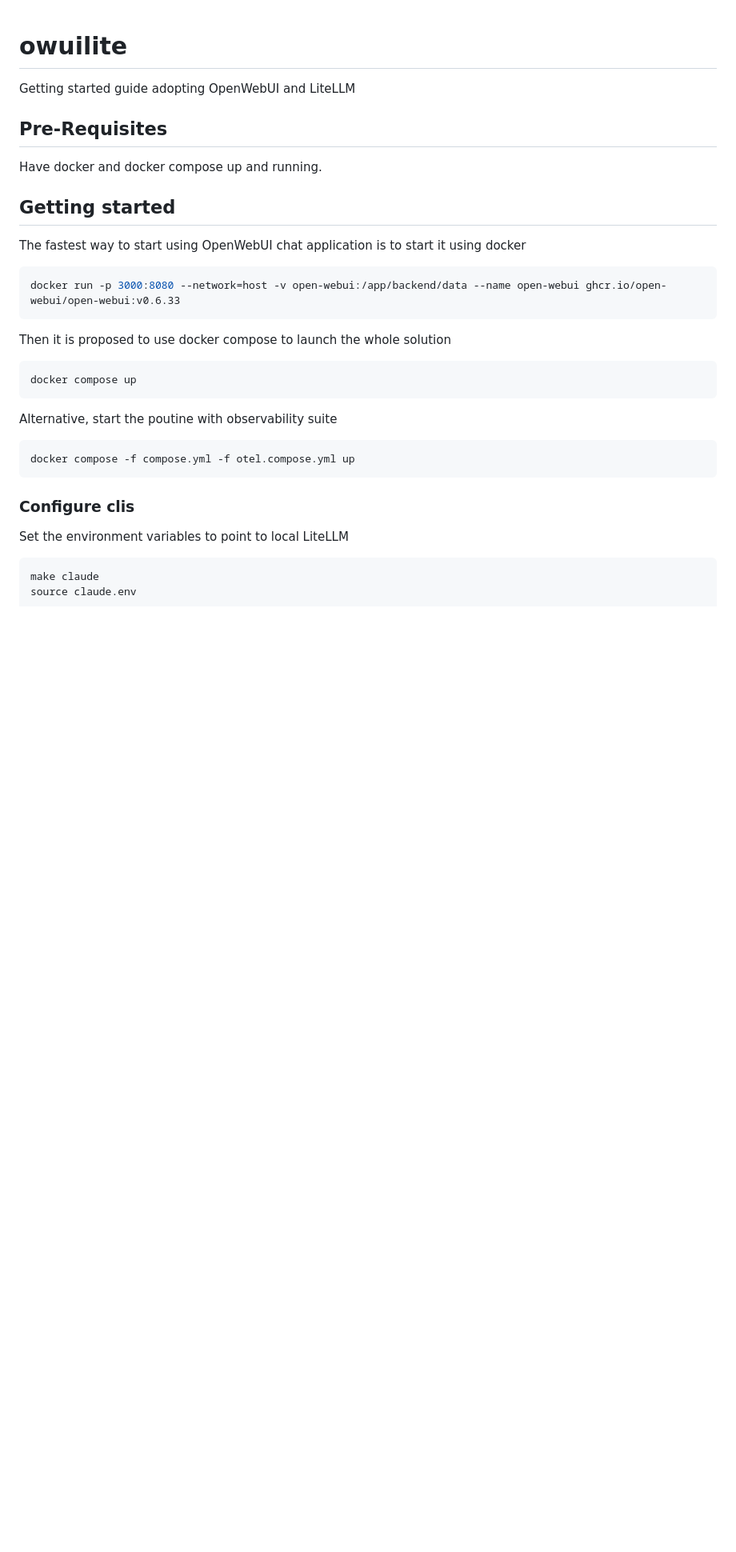
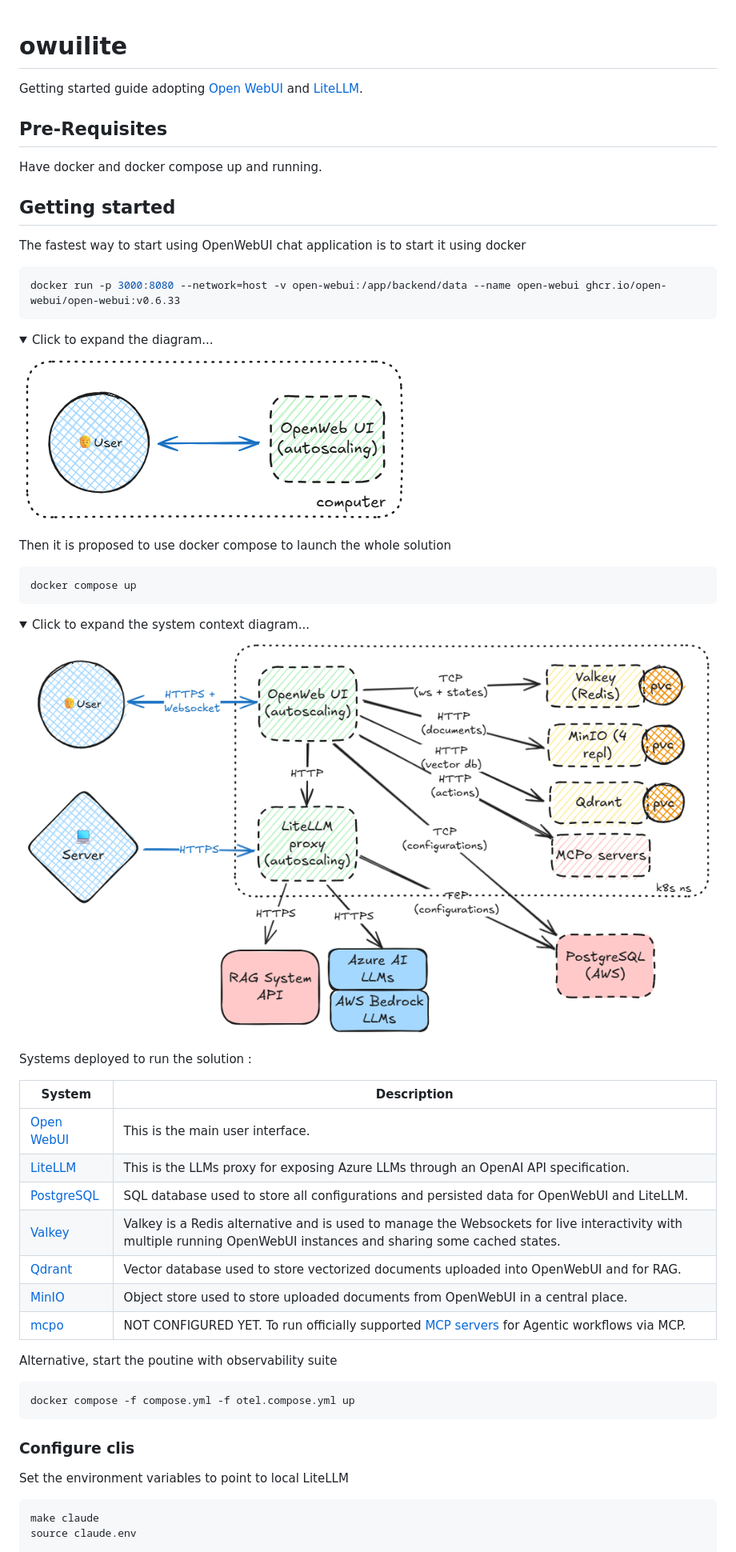
Before and after one commit to r0mdau/owuilite, a Markdown page: README.md, the part around one of its changes. Shown at 80% size. Drawn GitHub-style; pictures changed too: diagrams/simple-openwebui.png (added), diagrams/system-context-autoscaling.png (added); folded sections open; blank space fills up the shorter version.

Commit message:
Add diagrams for presentation

````diff
--- a/README.md
+++ b/README.md
@@ -1,6 +1,6 @@
 # owuilite
 
-Getting started guide adopting OpenWebUI and LiteLLM
+Getting started guide adopting [Open WebUI][#openwebui] and [LiteLLM][#litellm].
 
 ## Pre-Requisites
 
@@ -14,8 +14,32 @@ The fastest way to start using OpenWebUI chat application is to start it using d
 docker run -p 3000:8080 --network=host -v open-webui:/app/backend/data --name open-webui ghcr.io/open-webui/open-webui:v0.6.33
 ```
 
+<details>
+<summary>Click to expand the diagram...</summary>
+
+![simple openwebui](diagrams/simple-openwebui.png)
+</details>
+
 Then it is proposed to use docker compose to launch the whole solution
 
 ```bash
 docker compose up
 ```
+
+<details>
+<summary>Click to expand the system context diagram...</summary>
+
+![system context diagram](diagrams/system-context-autoscaling.png)
+
+Systems deployed to run the solution :
+
+| System | Description |
+|--------|-------------|
+| [Open WebUI][#openwebui]  | This is the main user interface. |
+| [LiteLLM][#litellm]       | This is the LLMs proxy for exposing Azure LLMs through an OpenAI API specification. |
+| [PostgreSQL][#postgresql] | SQL database used to store all configurations and persisted data for OpenWebUI and LiteLLM. |
+| [Valkey][#valkey]         | Valkey is a Redis alternative and is used to manage the Websockets for live interactivity with multiple running OpenWebUI instances and sharing some cached states. |
+| [Qdrant][#qdrant]         | Vector database used to store vectorized documents uploaded into OpenWebUI and for RAG. |
+| [MinIO][#minio]           | Object store used to store uploaded documents from OpenWebUI in a central place. |
+| [mcpo][#mcpo]             | NOT CONFIGURED YET. To run officially supported [MCP servers][#mcpserver] for Agentic workflows via MCP. |
+
````
Also changed, not shown: other parts of README.md (+11 -0 lines), 2 other files.
